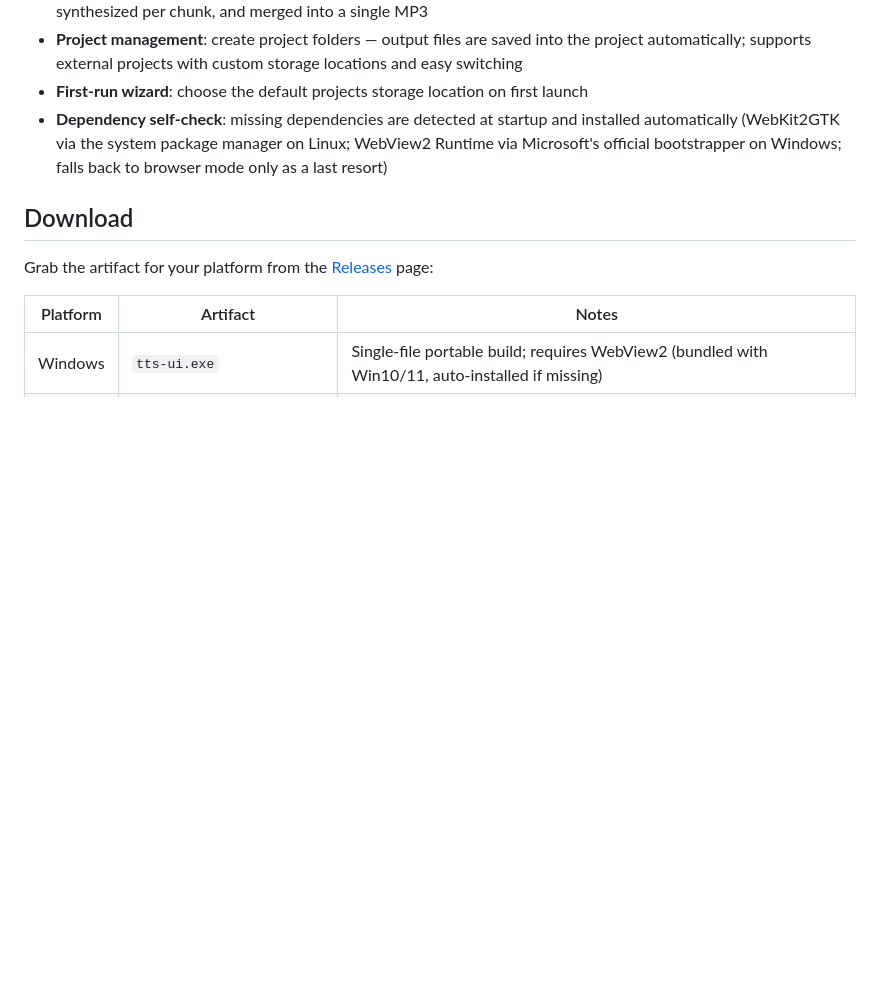
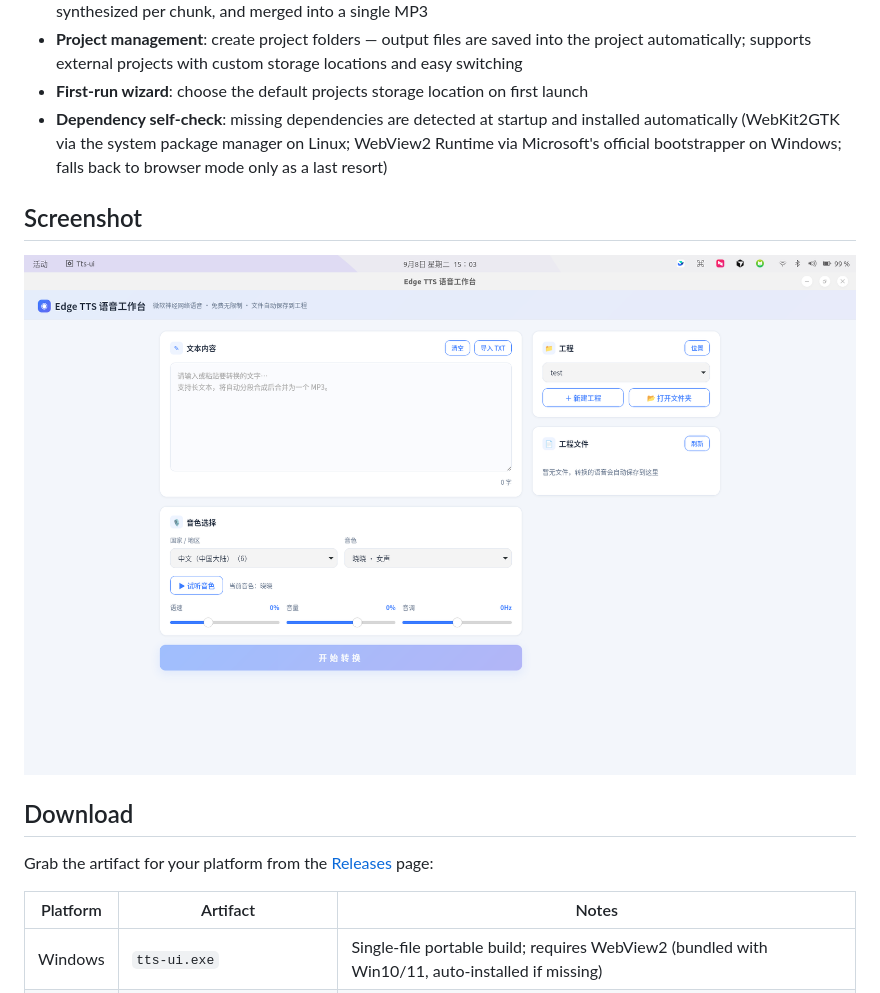
Before and after one commit to GavinLiuOnline/edge-tts-gui, a Markdown page: README_EN.md, the part around the change. GitHub-like rendering; pictures changed too: doc/image.png (added); blank space fills up the shorter version.

```diff
--- a/README_EN.md
+++ b/README_EN.md
@@ -14,6 +14,10 @@ No API key required, completely free, runs locally, with a clean and easy-to-use
 - **Project management**: create project folders — output files are saved into the project automatically; supports external projects with custom storage locations and easy switching
 - **First-run wizard**: choose the default projects storage location on first launch
 - **Dependency self-check**: missing dependencies are detected at startup and installed automatically (WebKit2GTK via the system package manager on Linux; WebView2 Runtime via Microsoft's official bootstrapper on Windows; falls back to browser mode only as a last resort)
+
+## Screenshot
+
+![Main window](doc/image.png)
 
 ## Download
 
```
Also changed, not shown: README.md (+4 -0 lines).
